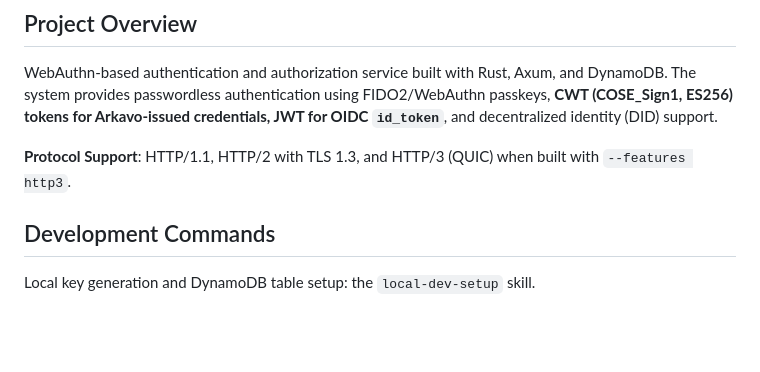
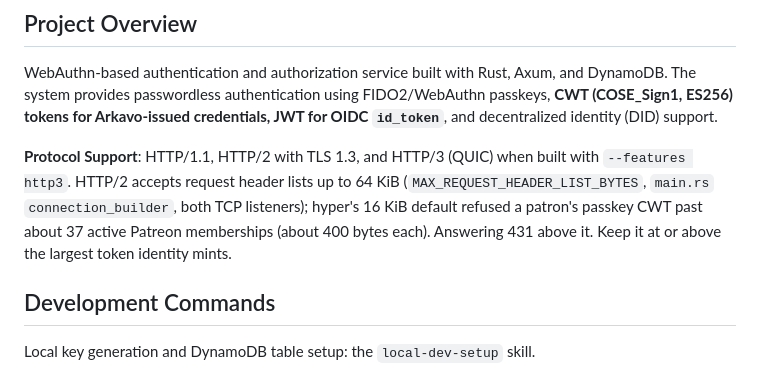
Before and after one commit to arkavo-org/authnz-rs, a Markdown page: CLAUDE.md, the part around the change. Rendered like a GitHub page; blank space fills up the shorter version.

Commit message:
docs: HTTP/2 request headers up to 64 KiB
Co-Authored-By: Claude Opus 5.5 <noreply@anthropic.com>
Claude-Session: https://claude.ai/code/session_0126Pi5rnbdKfxjtHU5UQqXU

```diff
--- a/CLAUDE.md
+++ b/CLAUDE.md
@@ -7,6 +7,11 @@ This file provides guidance to Claude Code (claude.ai/code) when working with co
 WebAuthn-based authentication and authorization service built with Rust, Axum, and DynamoDB. The system provides passwordless authentication using FIDO2/WebAuthn passkeys, **CWT (COSE_Sign1, ES256) tokens for Arkavo-issued credentials, JWT for OIDC `id_token`**, and decentralized identity (DID) support.
 
 **Protocol Support**: HTTP/1.1, HTTP/2 with TLS 1.3, and HTTP/3 (QUIC) when built with `--features http3`.
+HTTP/2 accepts request header lists up to 64 KiB (`MAX_REQUEST_HEADER_LIST_BYTES`,
+`main.rs` `connection_builder`, both TCP listeners); hyper's 16 KiB default
+refused a patron's passkey CWT past about 37 active Patreon memberships
+(about 400 bytes each). Answering 431 above it. Keep it at or above the
+largest token identity mints.
 
 ## Development Commands
 
```
